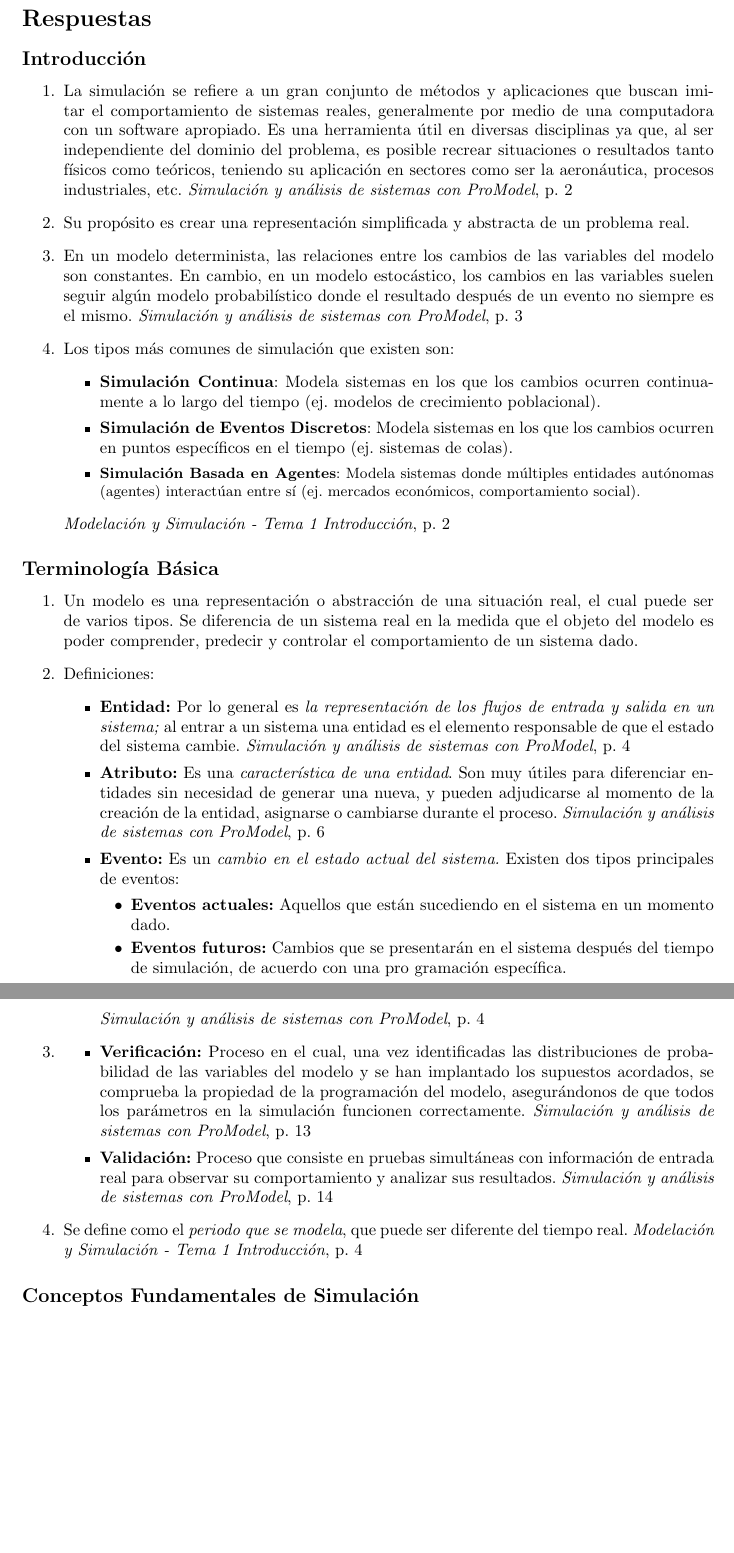
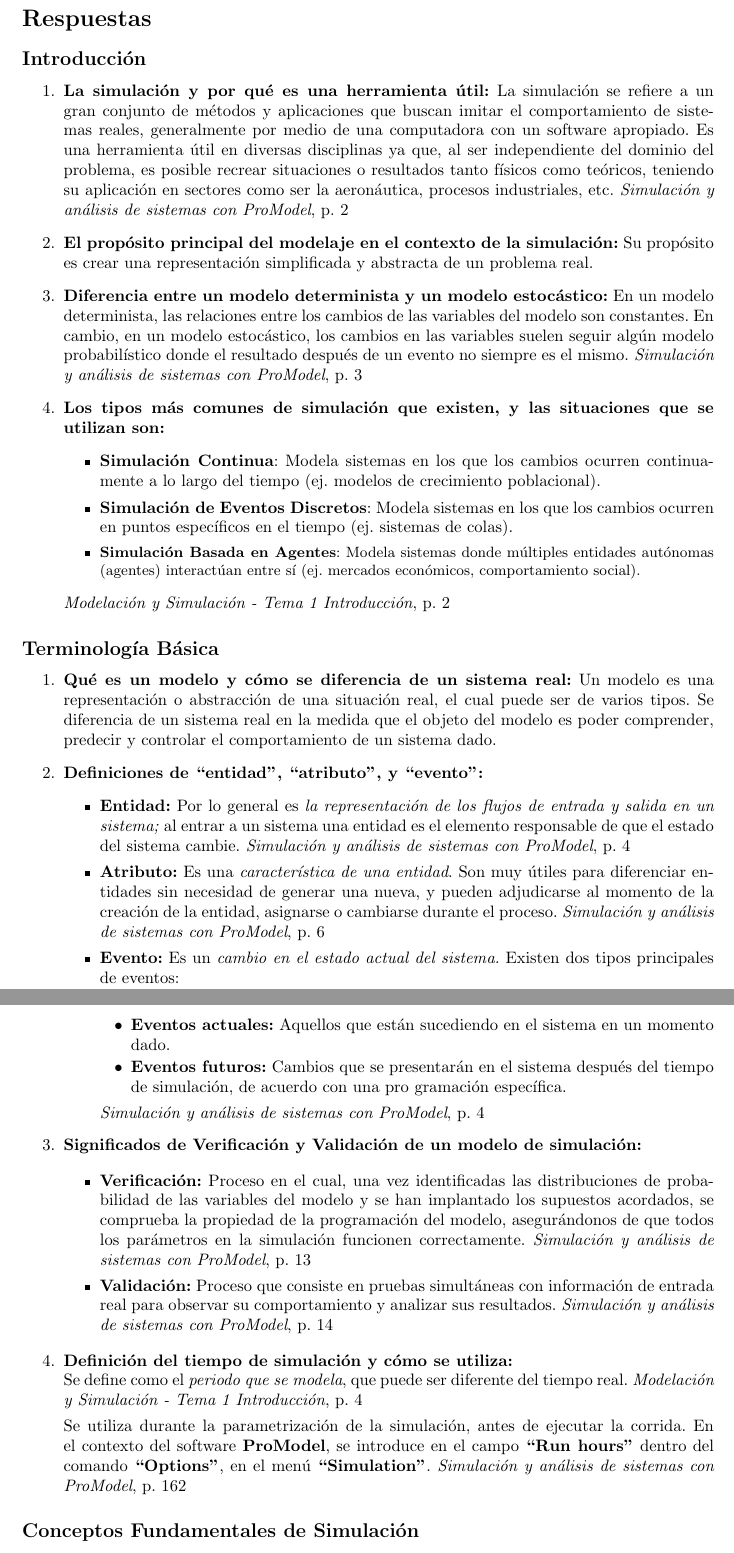
Before and after one commit to antonionatusch/mi415-preview, a LaTeX document (preguntas-tema1/main.tex): two parts of pages 2 and 3 of 7 before the commit and two parts of pages 2 and 3 of 8 after it, joined at a grey line, cut so that both start at the same text, the shorter picture padded with empty space. Compiled offline with pdfLaTeX.

Commit message:
refactor(tema1): mejorar redacción introductoria de las respuestas

```diff
--- a/preguntas-tema1/main.tex
+++ b/preguntas-tema1/main.tex
@@ -82,42 +82,79 @@ La misma presentación se encuentra en \href[page=1]{../references/intro.pdf}{el
 \section*{Respuestas}
 \subsection*{Introducción}
 \begin{enumerate}
-	\item La simulación se refiere a un gran conjunto de métodos y aplicaciones
+	\item \textbf{La simulación y por qué es una herramienta útil:} La simulación se refiere
+	      a un gran conjunto de métodos y aplicaciones
 	      que buscan imitar el comportamiento de sistemas reales, generalmente por medio de
 	      una computadora con un software apropiado.
 	      Es una herramienta útil en diversas disciplinas ya que, al ser independiente del dominio del problema, es posible
 	      recrear situaciones o resultados tanto físicos como teóricos, teniendo su aplicación en sectores como ser la aeronáutica, procesos industriales, etc.
 	      \citetitle[p.~2]{garcia2013simpromodel}
-	\item Su propósito es crear una representación simplificada y abstracta de un problema real.
-	\item En un modelo determinista, las relaciones entre los cambios de las variables del modelo son constantes. En cambio, en un modelo estocástico, los cambios en las variables suelen seguir algún modelo probabilístico donde el resultado después de un evento no siempre es el mismo. \citetitle[p.~3]{garcia2013simpromodel}
-	\item Los tipos más comunes de simulación que existen son:
+
+	\item \textbf{El propósito principal del modelaje en el contexto de la simulación:} Su propósito
+	      es crear una representación simplificada y abstracta de un problema real.
+
+	\item \textbf{Diferencia entre un modelo determinista y un modelo estocástico:} En un modelo
+	      determinista, las relaciones entre los cambios de las variables del modelo son constantes.
+	      En cambio, en un modelo estocástico, los cambios en las variables suelen
+	      seguir algún modelo probabilístico donde el resultado
+	      después de un evento no siempre es el mismo. \citetitle[p.~3]{garcia2013simpromodel}
+
+	\item \textbf{Los tipos más comunes de simulación que existen, y las situaciones que se utilizan son:}
 	      \begin{itemize}
 		      \item \textbf{Simulación Continua}: Modela sistemas en los que los cambios ocurren continuamente a lo largo del tiempo (ej. modelos de crecimiento poblacional).
 		      \item \textbf{Simulación de Eventos Discretos}: Modela sistemas en los que los cambios ocurren en puntos específicos en el tiempo (ej. sistemas de colas).
-		      \item \small{\textbf{Simulación Basada en Agentes}: Modela sistemas donde múltiples entidades autónomas (agentes) interactúan entre sí (ej. mercados económicos, comportamiento social).}
+		      \item \small{\textbf{Simulación Basada en Agentes}: Modela sistemas donde múltiples entidades autónomas
+			            (agentes) interactúan entre sí (ej. mercados económicos, comportamiento social).}
 	      \end{itemize}\citetitle[p.~2]{machuca2025modysimtema1}
 \end{enumerate}
 \subsection*{Terminología Básica}
 \begin{enumerate}
-	\item Un modelo es una representación o abstracción de una situación real, el cual puede ser de varios tipos. Se diferencia de un sistema real en la medida que el objeto del modelo es poder comprender, predecir y controlar el comportamiento de un sistema dado.
-	\item Definiciones:
+	\item \textbf{Qué es un modelo y cómo se diferencia de un sistema real:} Un modelo es una representación
+	      o abstracción de una situación real, el cual puede ser de varios tipos.
+	      Se diferencia de un sistema real en la medida que el objeto del modelo
+	      es poder comprender, predecir y controlar el comportamiento de un sistema dado.
+
+	\item \textbf{Definiciones de ``entidad'', ``atributo'', y ``evento'':}
 	      \begin{itemize}
-		      \item \textbf{Entidad:} Por lo general es \textit{la representación de los flujos de entrada y salida en un sistema;} al entrar a un sistema una entidad es el elemento responsable de que el estado del sistema cambie. \citetitle[p.~4]{garcia2013simpromodel}
+		      \item \textbf{Entidad:} Por lo general es \textit{la representación de los flujos de entrada
+			            y salida en un sistema;} al entrar a un sistema una entidad es el elemento responsable
+		            de que el estado del sistema cambie. \citetitle[p.~4]{garcia2013simpromodel}
+
 		      \item \textbf{Atributo:} Es una \textit{característica de una entidad}. Son muy útiles
 		            para diferenciar entidades sin necesidad de generar una nueva, y pueden adjudicarse al
 		            momento de la creación de la entidad, asignarse o cambiarse durante el proceso. \citetitle[p.~6]{garcia2013simpromodel}
-		      \item \textbf{Evento:} Es un \textit{cambio en el estado actual del sistema.} Existen dos tipos principales de eventos: \begin{itemize}
+
+		      \item \textbf{Evento:} Es un \textit{cambio en el estado actual del sistema.}
+		            Existen dos tipos principales de eventos:
+		            \begin{itemize}
 			            \item \textbf{Eventos actuales:} Aquellos que están sucediendo en el sistema en un momento dado.
 			            \item \textbf{Eventos futuros:} Cambios que
 			                  se presentarán en el sistema después del tiempo de simulación, de acuerdo con una pro­
 			                  gramación específica.
 		            \end{itemize} \citetitle[p.~4]{garcia2013simpromodel}
 	      \end{itemize}
-	\item \begin{itemize}
-		      \item \textbf{Verificación:} Proceso en el cual, una vez identificadas las distribuciones de probabilidad de las variables del modelo y se han implantado los supuestos acordados, se comprueba la propiedad de la programación del modelo, asegurándonos de que todos los parámetros en la simulación funcionen correctamente. \citetitle[p.~13]{garcia2013simpromodel}
-		      \item \textbf{Validación:} Proceso que consiste en pruebas simultáneas con información de entrada real para observar su comportamiento y analizar sus resultados. \citetitle[p.~14]{garcia2013simpromodel}
+
+	\item \textbf{Significados de Verificación y Validación de un modelo de simulación:}
+
+	      \begin{itemize}
+		      \item \textbf{Verificación:} Proceso en el cual, una vez identificadas
+		            las distribuciones de probabilidad de las variables del modelo y se han
+		            implantado los supuestos acordados, se comprueba la propiedad de la
+		            programación del modelo, asegurándonos de que todos los parámetros en la
+		            simulación funcionen correctamente. \citetitle[p.~13]{garcia2013simpromodel}
+
+		      \item \textbf{Validación:} Proceso que consiste en pruebas simultáneas
+		            con información de entrada real para observar su comportamiento y
+		            analizar sus resultados. \citetitle[p.~14]{garcia2013simpromodel}
 	      \end{itemize}
-	\item Se define como el \textit{periodo que se modela}, que puede ser diferente del tiempo real. \citetitle[p.~4]{machuca2025modysimtema1}
+
+	\item \textbf{Definición del tiempo de simulación y cómo se utiliza:} \\Se define como
+	      el \textit{periodo que se modela}, que puede ser diferente del tiempo real.
+	      \citetitle[p.~4]{machuca2025modysimtema1}
+
+	      Se utiliza durante la parametrización de la simulación, antes de ejecutar la corrida.
+	      En el contexto del software \textbf{ProModel}, se introduce en el campo \textbf{``Run hours''}
+	      dentro del comando \textbf{``Options''}, en el menú \textbf{``Simulation''}. \citetitle[p.~162]{garcia2013simpromodel}
 \end{enumerate}
 \subsection*{Conceptos Fundamentales de Simulación}
 \begin{enumerate}[label*=\arabic*.]
```
Also changed, not shown: preguntas-tema1/main.tex (4 more changed lines), 1 other file.
